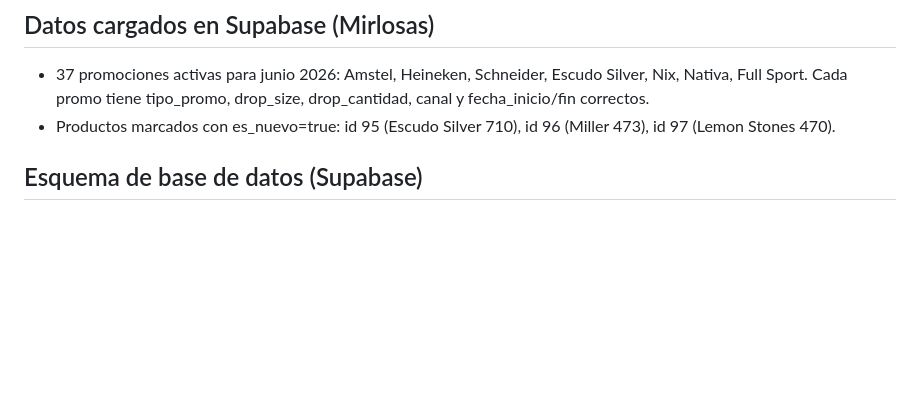
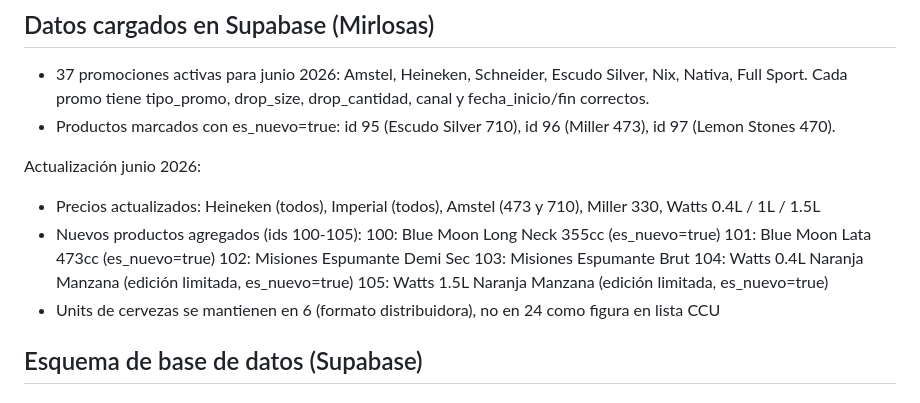
Before and after one commit to Luis-code90/catalogo, a Markdown page: CLAUDE.md, the part around the change. Rendered like a GitHub page; blank space fills up the shorter version.

Commit message:
docs: actualización lista de precios junio + nuevos productos en Supabase
Co-Authored-By: Claude Sonnet 4.6 <noreply@anthropic.com>

```diff
--- a/CLAUDE.md
+++ b/CLAUDE.md
@@ -67,6 +67,18 @@ categorías cerveza/vino/sidra antes del render.
   Full Sport. Cada promo tiene tipo_promo, drop_size, drop_cantidad, canal y fecha_inicio/fin correctos.
 - Productos marcados con es_nuevo=true: id 95 (Escudo Silver 710), id 96 (Miller 473),
   id 97 (Lemon Stones 470).
+
+Actualización junio 2026:
+- Precios actualizados: Heineken (todos), Imperial (todos), Amstel (473 y 710),
+  Miller 330, Watts 0.4L / 1L / 1.5L
+- Nuevos productos agregados (ids 100-105):
+  100: Blue Moon Long Neck 355cc (es_nuevo=true)
+  101: Blue Moon Lata 473cc (es_nuevo=true)
+  102: Misiones Espumante Demi Sec
+  103: Misiones Espumante Brut
+  104: Watts 0.4L Naranja Manzana (edición limitada, es_nuevo=true)
+  105: Watts 1.5L Naranja Manzana (edición limitada, es_nuevo=true)
+- Units de cervezas se mantienen en 6 (formato distribuidora), no en 24 como figura en lista CCU
 
 ## Esquema de base de datos (Supabase)
 
```
